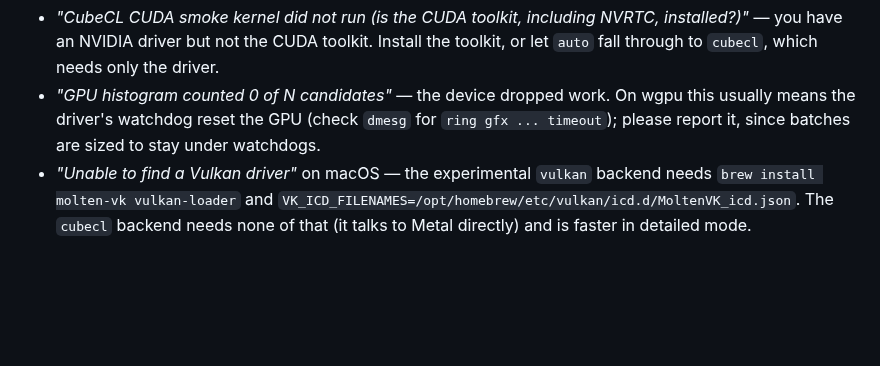
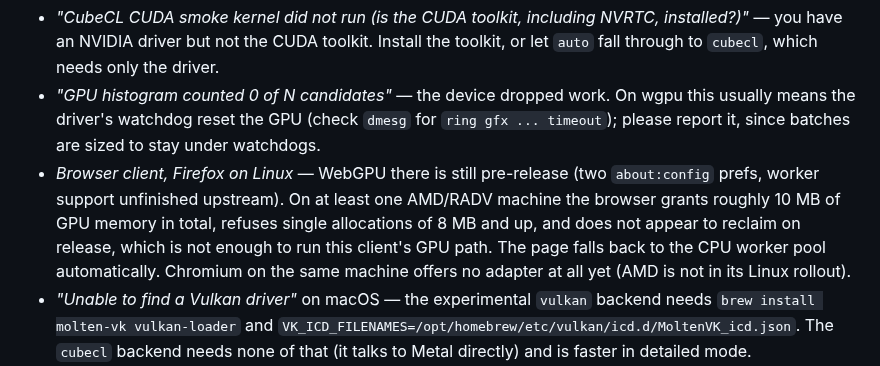
Before and after one commit to wasabipesto/nice, a Markdown page: README.md, the part around the change. Drawn GitHub-style; blank space fills up the shorter version.

Commit message:
Document that the browser GPU path does not work on Firefox/Linux yet
Measured on LibreWolf 149 with an RX 9070 XT. The browser advertises a
256 MB maxBufferSize and then grants about 10 MB in total: single
allocations of 8 MB and up are refused, and the ceiling drops as a page
runs — by the end of a diagnostic page even requestDevice fails with
"Not enough memory left". A GPU compute client cannot be made to fit
that, and shrinking this client's buffers from 21 MB to 160 KB only
moved the failure from its own allocations to CubeCL's staging pool.

Worth recording why one obvious lever does not exist: requiredLimits is
a floor, not a cap. Firefox reports a 256 MB device however little is
asked for, so a client cannot bound the limits CubeCL derives its pool
page sizes from.

The page already degrades correctly — it detects the missing adapter or
the failed init and uses the CPU worker pool — so this is a
documentation change, not a behaviour one.

Co-Authored-By: Claude Opus 5 (1M context) <noreply@anthropic.com>

```diff
--- a/README.md
+++ b/README.md
@@ -239,6 +239,13 @@ Unset, it picks the highest-powered adapter.
   wgpu this usually means the driver's watchdog reset the GPU (check `dmesg`
   for `ring gfx ... timeout`); please report it, since batches are sized to
   stay under watchdogs.
+- *Browser client, Firefox on Linux* — WebGPU there is still pre-release
+  (two `about:config` prefs, worker support unfinished upstream). On at least
+  one AMD/RADV machine the browser grants roughly 10 MB of GPU memory in
+  total, refuses single allocations of 8 MB and up, and does not appear to
+  reclaim on release, which is not enough to run this client's GPU path. The
+  page falls back to the CPU worker pool automatically. Chromium on the same
+  machine offers no adapter at all yet (AMD is not in its Linux rollout).
 - *"Unable to find a Vulkan driver"* on macOS — the experimental `vulkan` backend needs
   `brew install molten-vk vulkan-loader` and
   `VK_ICD_FILENAMES=/opt/homebrew/etc/vulkan/icd.d/MoltenVK_icd.json`. The
```
